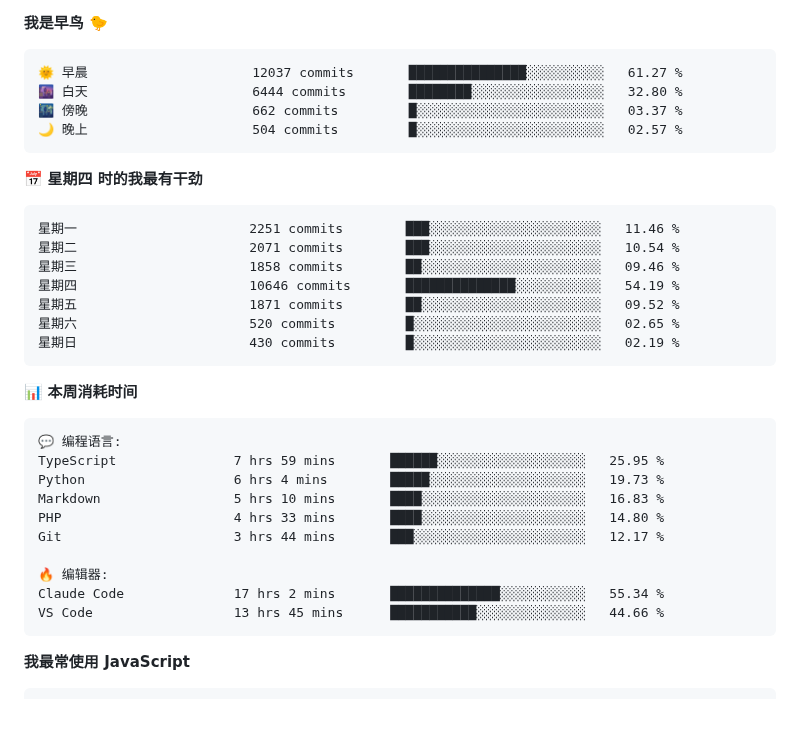
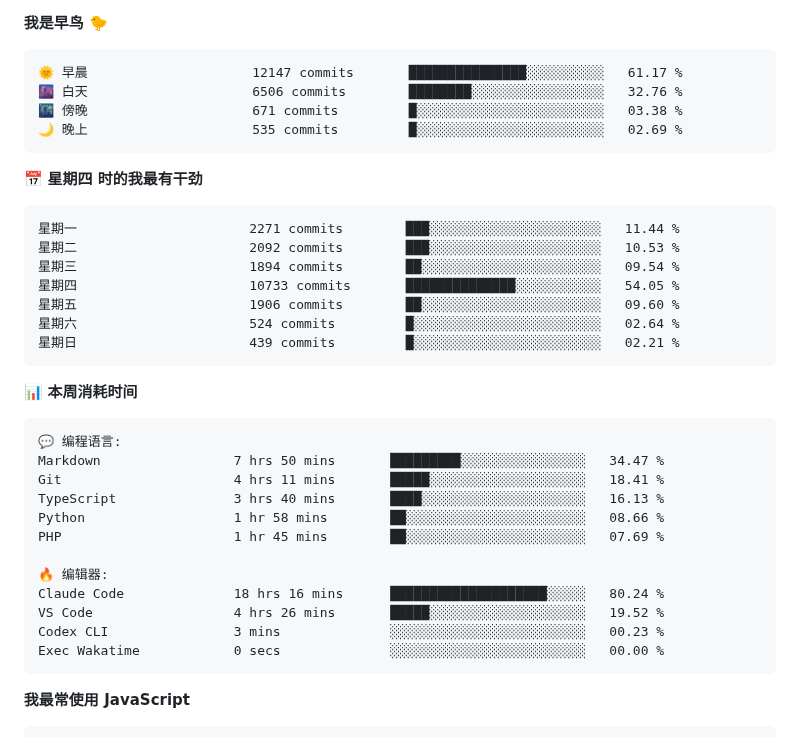
Before and after one commit to abrahamgreyson/abrahamgreyson, a Markdown page: README.md, the part around one of its changes. GitHub-like rendering; blank space fills up the shorter version.

Commit message:
Updated with Dev Metrics

````diff
--- a/README.md
+++ b/README.md
@@ -4,21 +2,21 @@
 **我是早鸟 🐤**
 
 ```text
-🌞 早晨                     12037 commits       ███████████████░░░░░░░░░░   61.27 %
-🌆 白天                     6444 commits        ████████░░░░░░░░░░░░░░░░░   32.80 %
-🌃 傍晚                     662 commits         █░░░░░░░░░░░░░░░░░░░░░░░░   03.37 %
-🌙 晚上                     504 commits         █░░░░░░░░░░░░░░░░░░░░░░░░   02.57 %
+🌞 早晨                     12147 commits       ███████████████░░░░░░░░░░   61.17 %
+🌆 白天                     6506 commits        ████████░░░░░░░░░░░░░░░░░   32.76 %
+🌃 傍晚                     671 commits         █░░░░░░░░░░░░░░░░░░░░░░░░   03.38 %
+🌙 晚上                     535 commits         █░░░░░░░░░░░░░░░░░░░░░░░░   02.69 %
 ```
 📅 **星期四 时的我最有干劲**
 
 ```text
-星期一                      2251 commits        ███░░░░░░░░░░░░░░░░░░░░░░   11.46 %
-星期二                      2071 commits        ███░░░░░░░░░░░░░░░░░░░░░░   10.54 %
-星期三                      1858 commits        ██░░░░░░░░░░░░░░░░░░░░░░░   09.46 %
-星期四                      10646 commits       ██████████████░░░░░░░░░░░   54.19 %
-星期五                      1871 commits        ██░░░░░░░░░░░░░░░░░░░░░░░   09.52 %
-星期六                      520 commits         █░░░░░░░░░░░░░░░░░░░░░░░░   02.65 %
-星期日                      430 commits         █░░░░░░░░░░░░░░░░░░░░░░░░   02.19 %
+星期一                      2271 commits        ███░░░░░░░░░░░░░░░░░░░░░░   11.44 %
+星期二                      2092 commits        ███░░░░░░░░░░░░░░░░░░░░░░   10.53 %
+星期三                      1894 commits        ██░░░░░░░░░░░░░░░░░░░░░░░   09.54 %
+星期四                      10733 commits       ██████████████░░░░░░░░░░░   54.05 %
+星期五                      1906 commits        ██░░░░░░░░░░░░░░░░░░░░░░░   09.60 %
+星期六                      524 commits         █░░░░░░░░░░░░░░░░░░░░░░░░   02.64 %
+星期日                      439 commits         █░░░░░░░░░░░░░░░░░░░░░░░░   02.21 %
 ```
 
 
@@ -26,15 +24,17 @@
 
 ```text
 💬 编程语言:
-TypeScript               7 hrs 59 mins       ██████░░░░░░░░░░░░░░░░░░░   25.95 %
-Python                   6 hrs 4 mins        █████░░░░░░░░░░░░░░░░░░░░   19.73 %
-Markdown                 5 hrs 10 mins       ████░░░░░░░░░░░░░░░░░░░░░   16.83 %
-PHP                      4 hrs 33 mins       ████░░░░░░░░░░░░░░░░░░░░░   14.80 %
-Git                      3 hrs 44 mins       ███░░░░░░░░░░░░░░░░░░░░░░   12.17 %
+Markdown                 7 hrs 50 mins       █████████░░░░░░░░░░░░░░░░   34.47 %
+Git                      4 hrs 11 mins       █████░░░░░░░░░░░░░░░░░░░░   18.41 %
+TypeScript               3 hrs 40 mins       ████░░░░░░░░░░░░░░░░░░░░░   16.13 %
+Python                   1 hr 58 mins        ██░░░░░░░░░░░░░░░░░░░░░░░   08.66 %
+PHP                      1 hr 45 mins        ██░░░░░░░░░░░░░░░░░░░░░░░   07.69 %
 
 🔥 编辑器:
-Claude Code              17 hrs 2 mins       ██████████████░░░░░░░░░░░   55.34 %
-VS Code                  13 hrs 45 mins      ███████████░░░░░░░░░░░░░░   44.66 %
+Claude Code              18 hrs 16 mins      ████████████████████░░░░░   80.24 %
+VS Code                  4 hrs 26 mins       █████░░░░░░░░░░░░░░░░░░░░   19.52 %
+Codex CLI                3 mins              ░░░░░░░░░░░░░░░░░░░░░░░░░   00.23 %
+Exec Wakatime            0 secs              ░░░░░░░░░░░░░░░░░░░░░░░░░   00.00 %
 ```
 
 **我最常使用 JavaScript**
````
Also changed, not shown: other parts of README.md (+1 -3 lines), assets/bar_graph.png.
